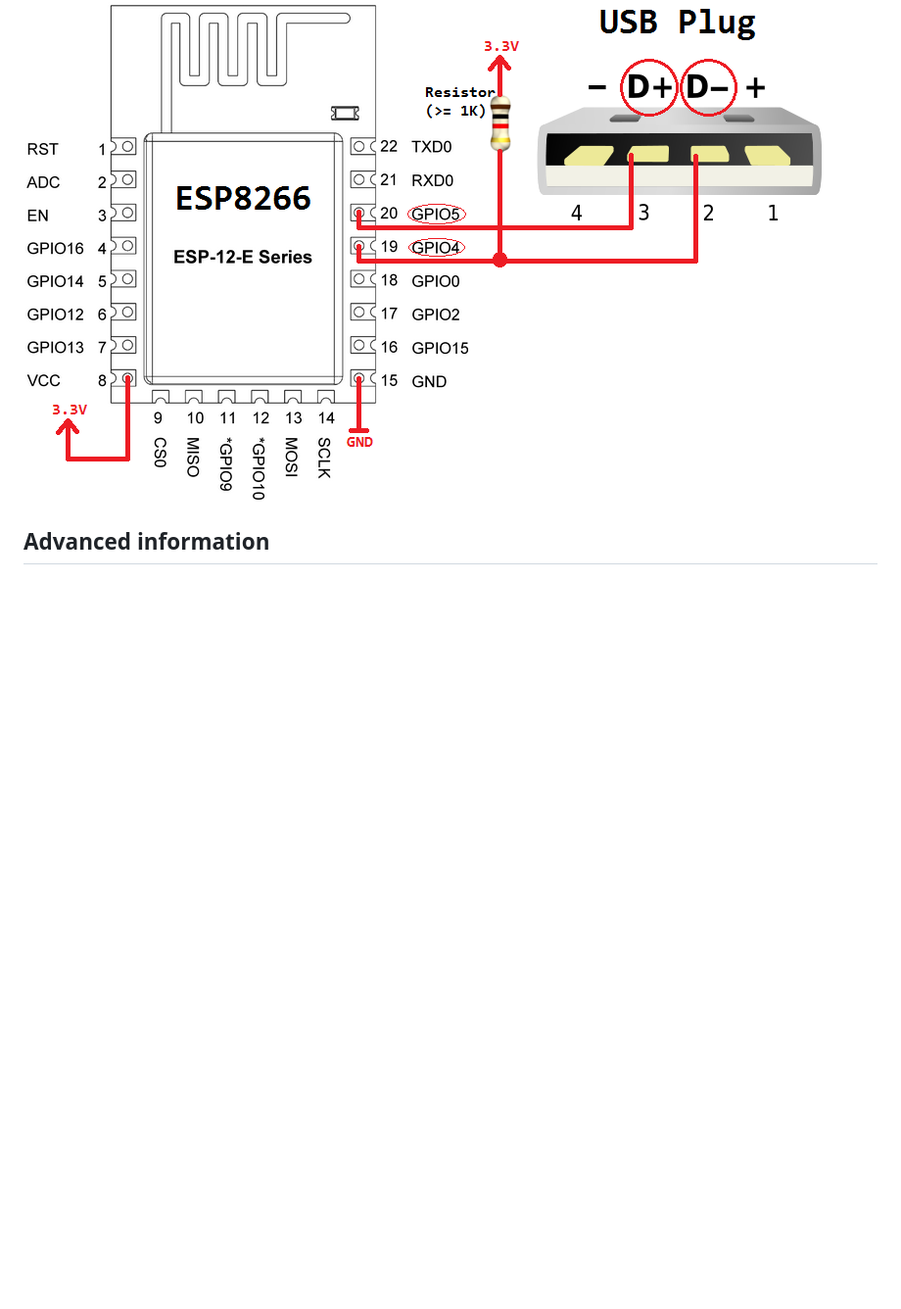
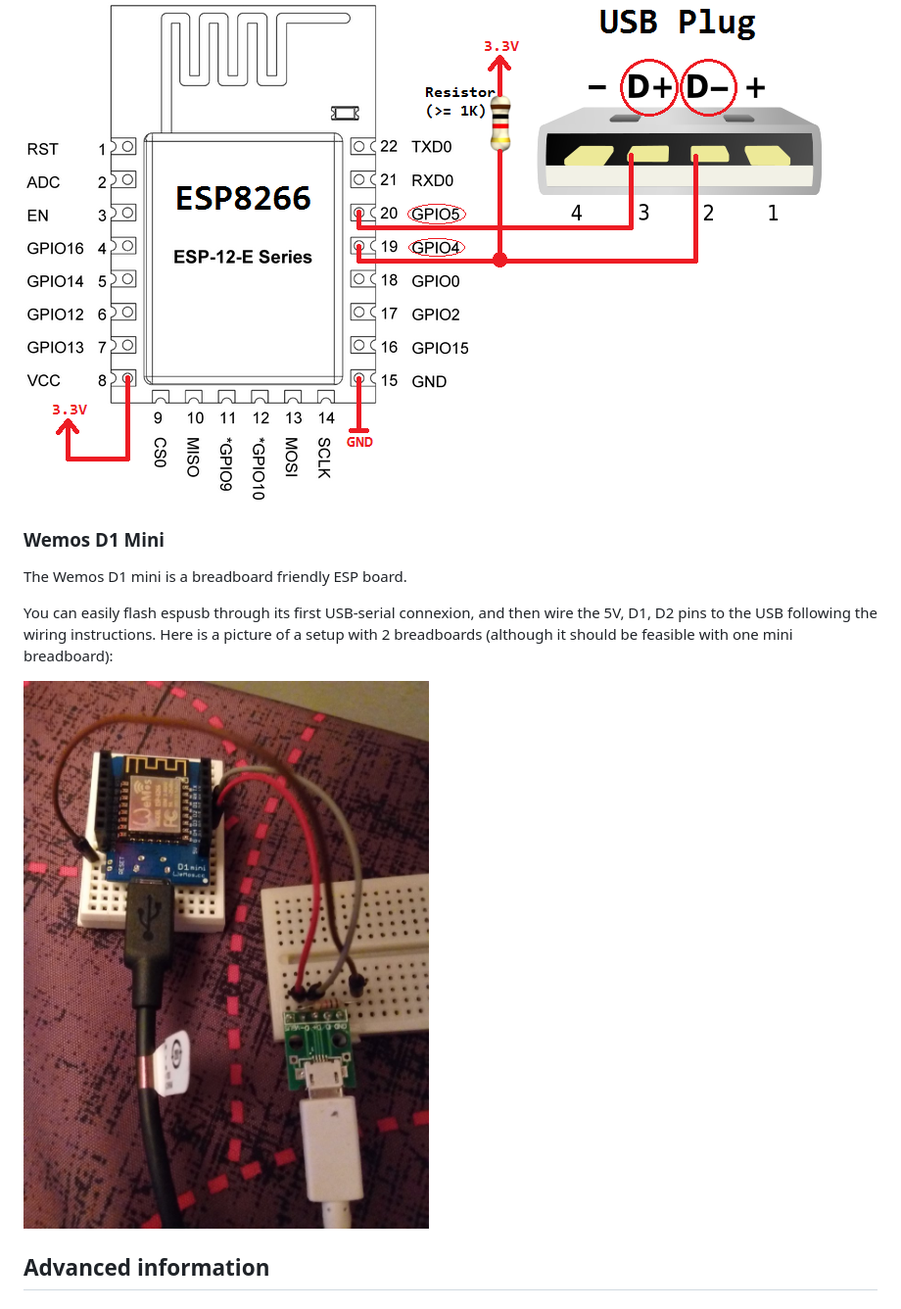
Before and after one commit to cnlohr/espusb, a Markdown page: README.md, the part around the change. Shown: that part at 98% size. GitHub-like rendering; pictures changed too: espusb-wemos-d1-mini.jpg (added); blank space fills up the shorter version.

Commit message:
add Wemos D1 mini example

```diff
--- a/README.md
+++ b/README.md
@@ -57,6 +57,16 @@ For more advanced building/flashing methods just run `make` without any paramete
 
 ![basic-schematic](basic-schematic.png)
 
+### Wemos D1 Mini
+
+The Wemos D1 mini is a breadboard friendly ESP board.
+
+You can easily flash espusb through its first USB-serial connexion, and then
+wire the 5V, D1, D2 pins to the USB following the wiring instructions. Here is
+a picture of a setup with 2 breadboards (although it should be feasible with
+one mini breadboard):
+
+![EspUSB on the Wemos D1 Mini](espusb-wemos-d1-mini.jpg)
 
 ## Advanced information
 
```
